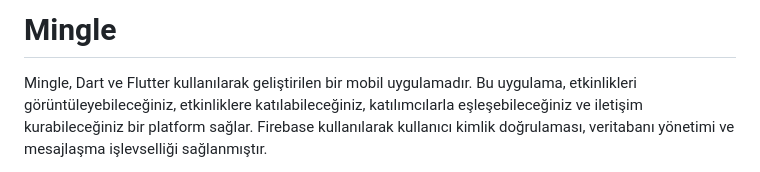
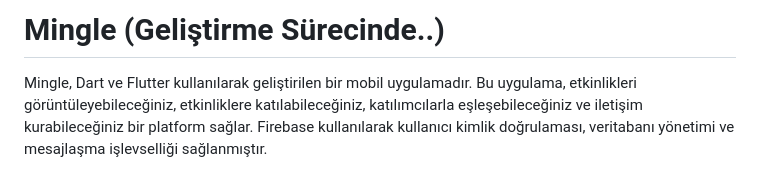
Before and after one commit to eerenyilmazz/mingle, a Markdown page: README.md, the part around the change. GitHub-like rendering.

```diff
--- a/README.md
+++ b/README.md
@@ -1,4 +1,4 @@
-# Mingle
+# Mingle (Geliştirme Sürecinde..)
 
 Mingle, Dart ve Flutter kullanılarak geliştirilen bir mobil uygulamadır. Bu uygulama, etkinlikleri görüntüleyebileceğiniz, etkinliklere katılabileceğiniz, katılımcılarla eşleşebileceğiniz ve iletişim kurabileceğiniz bir platform sağlar. Firebase kullanılarak kullanıcı kimlik doğrulaması, veritabanı yönetimi ve mesajlaşma işlevselliği sağlanmıştır.
 
```
